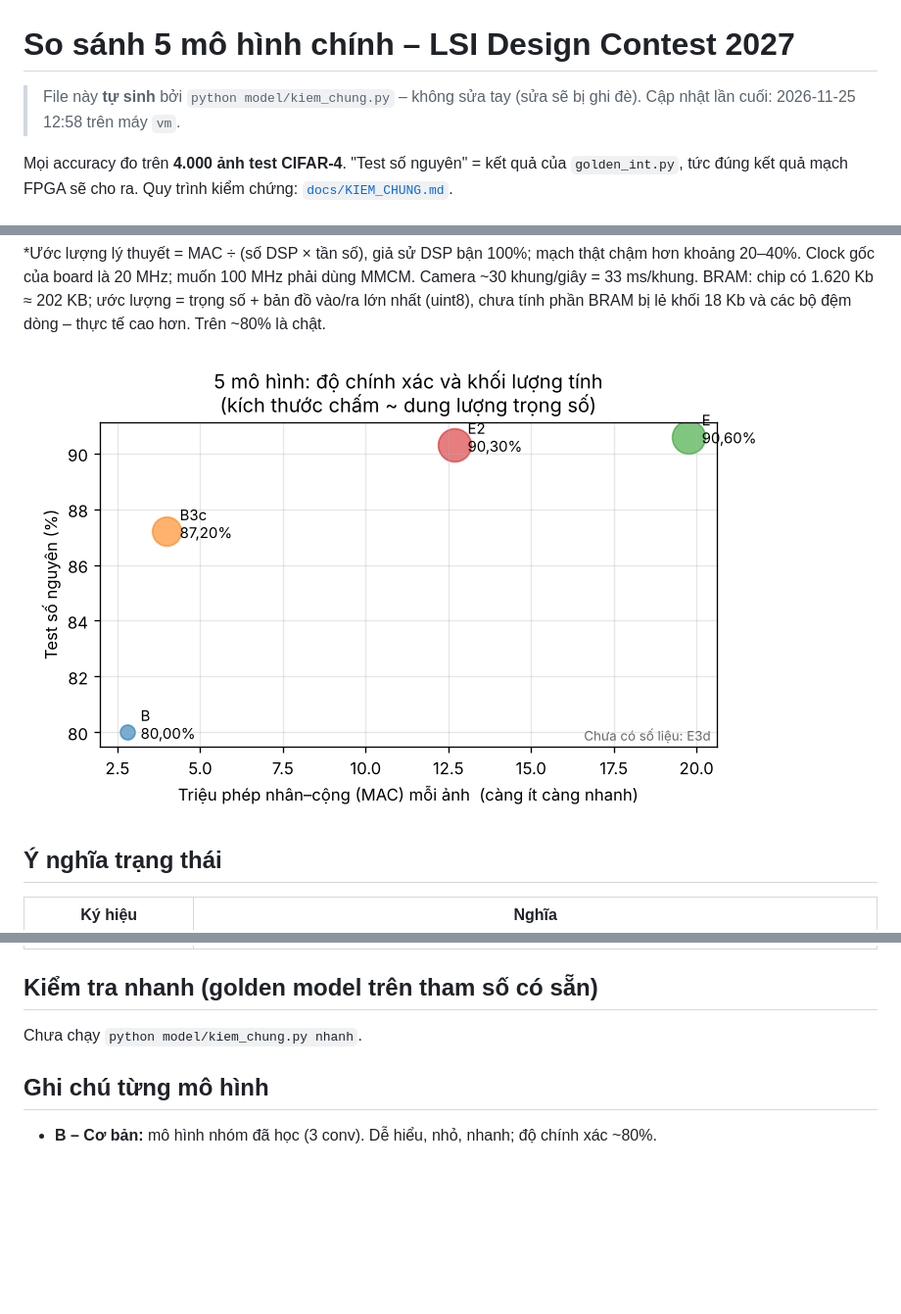
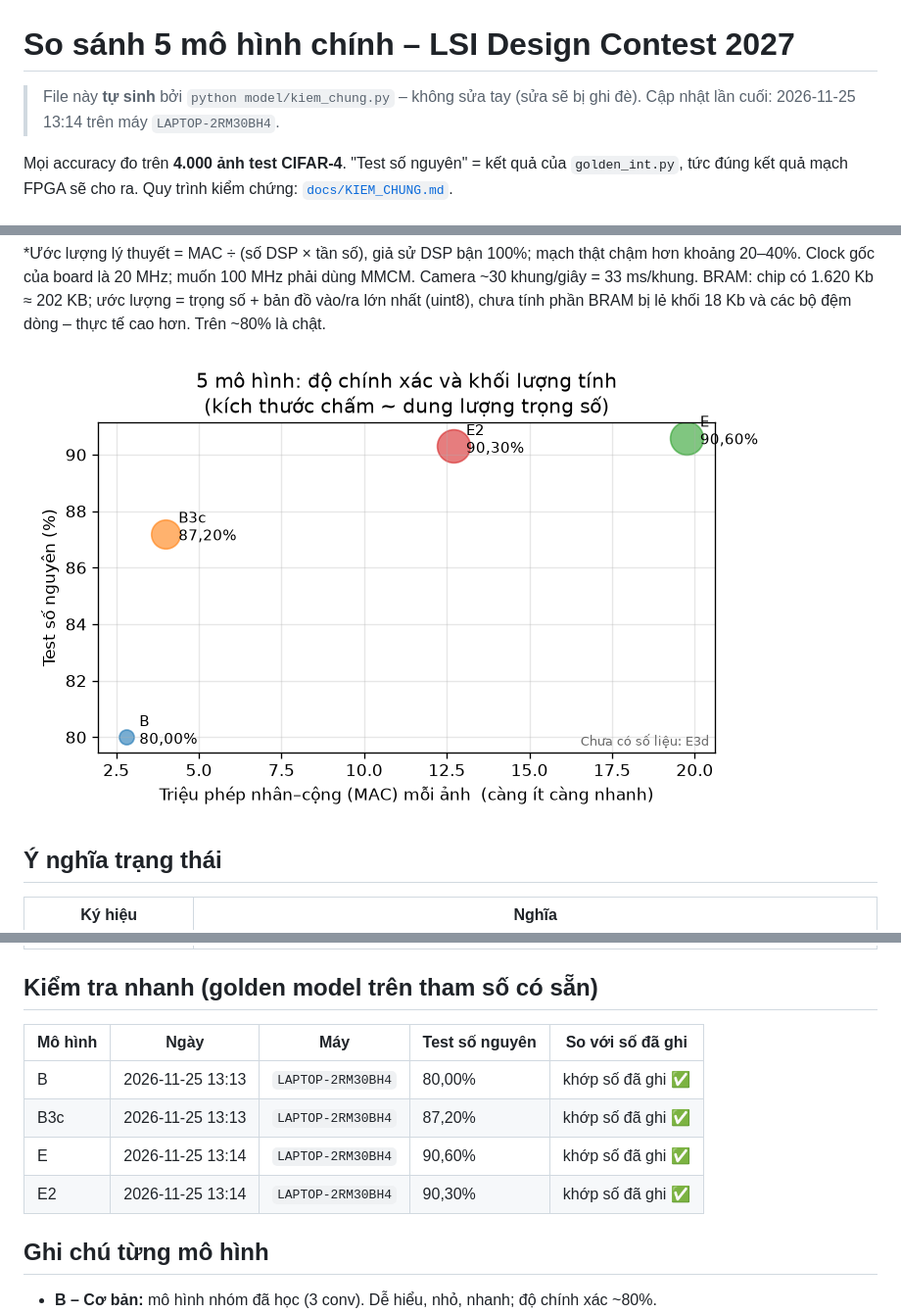
Before and after one commit to hpnt1912/LSI-DESIGN-CONTEST-2027, a Markdown page: docs/so_sanh_5_mo_hinh.md, 3 parts joined by grey strips. Shown at 98% size. Drawn GitHub-style; pictures changed too: model/figures/so_sanh_5_mo_hinh.png; blank space fills up the shorter version.

Commit message:
Kiểm tra nhanh 5 mô hình

```diff
--- a/docs/so_sanh_5_mo_hinh.md
+++ b/docs/so_sanh_5_mo_hinh.md
@@ -1,7 +1,7 @@
 # So sánh 5 mô hình chính – LSI Design Contest 2027
 
 > File này **tự sinh** bởi `python model/kiem_chung.py` – không sửa tay (sửa sẽ bị ghi đè).
-> Cập nhật lần cuối: 2026-11-25 12:58 trên máy `vm`.
+> Cập nhật lần cuối: 2026-11-25 13:14 trên máy `LAPTOP-2RM30BH4`.
 
 Mọi accuracy đo trên **4.000 ảnh test CIFAR-4**. "Test số nguyên" = kết quả của `golden_int.py`, tức đúng kết
 quả mạch FPGA sẽ cho ra. Quy trình kiểm chứng: [`docs/KIEM_CHUNG.md`](KIEM_CHUNG.md).
@@ -47,7 +47,12 @@ BRAM bị lẻ khối 18 Kb và các bộ đệm dòng – thực tế cao hơn.
 
 ## Kiểm tra nhanh (golden model trên tham số có sẵn)
 
-Chưa chạy `python model/kiem_chung.py nhanh`.
+| Mô hình | Ngày | Máy | Test số nguyên | So với số đã ghi |
+|---|---|---|---|---|
+| B | 2026-11-25 13:13 | `LAPTOP-2RM30BH4` | 80,00% | khớp số đã ghi ✅ |
+| B3c | 2026-11-25 13:13 | `LAPTOP-2RM30BH4` | 87,20% | khớp số đã ghi ✅ |
+| E | 2026-11-25 13:14 | `LAPTOP-2RM30BH4` | 90,60% | khớp số đã ghi ✅ |
+| E2 | 2026-11-25 13:14 | `LAPTOP-2RM30BH4` | 90,30% | khớp số đã ghi ✅ |
 
 ## Ghi chú từng mô hình
 
```
Also changed, not shown: 1 other file.
